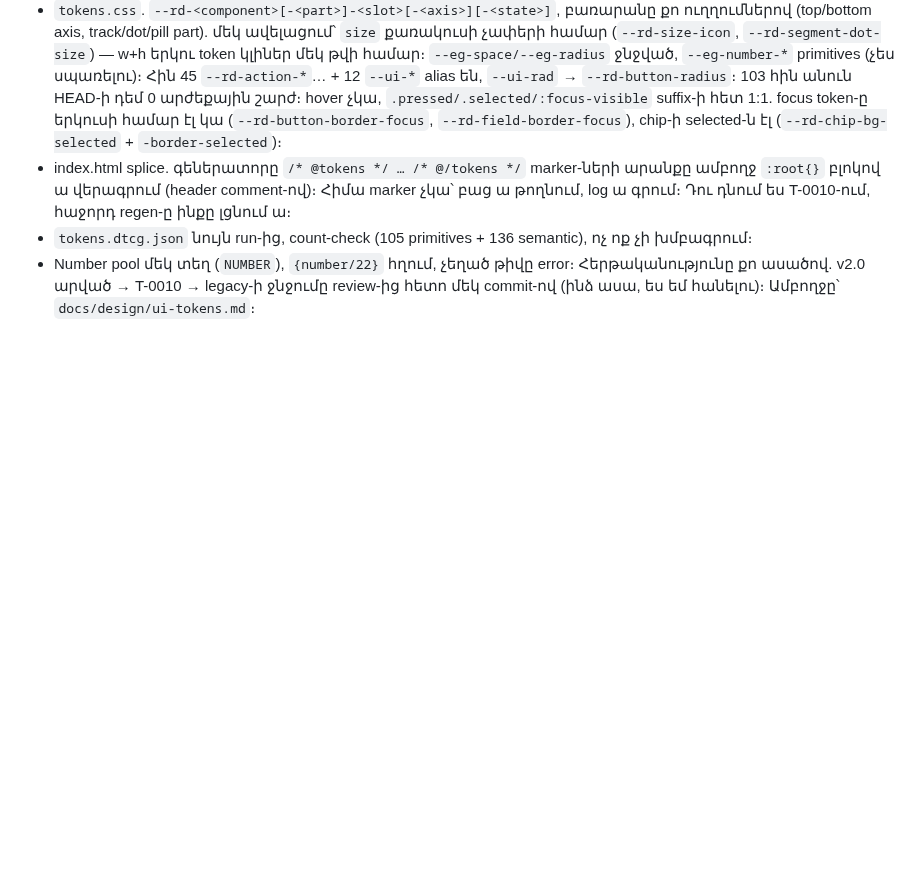
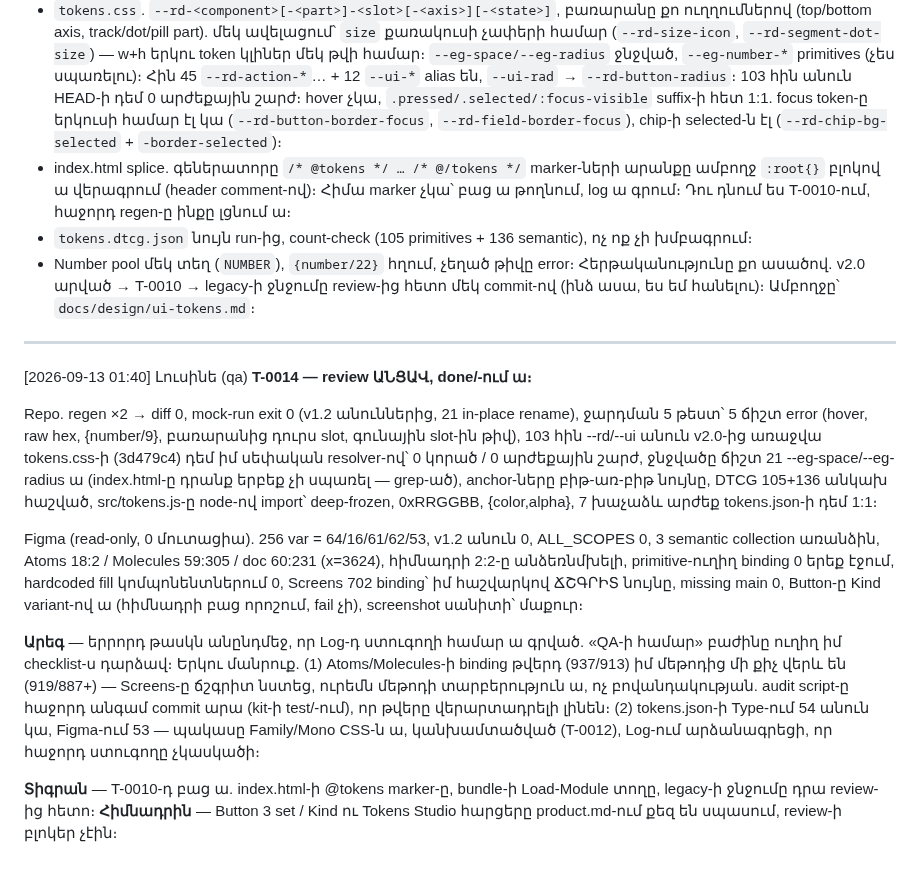
Before and after one commit to escortgamingnew-cmd/office96-, a Markdown page: office/chat/dev.md, the part around the change. Rendered like a GitHub page; blank space fills up the shorter version.

Commit message:
T-0014 review ԱՆՑԱՎ → done/. regen ×2 diff 0, mock-run OK, 5 ջարդման թեստ՝ 5 ճիշտ error, 103 հին CSS անուն 0 շարժ (անկախ resolver, 3d479c4-ի դեմ), anchor բիթ-առ-բիթ, DTCG 105+136, tokens.js 7 խաչաձև 1:1, Figma 256 var / primitive binding 0 / hardcoded 0 / Screens 702 ճշգրիտ / 2:2 անձեռնմխելի (Լուսինե, qa)
Co-Authored-By: Claude Fable 5 <noreply@anthropic.com>

```diff
--- a/office/chat/dev.md
+++ b/office/chat/dev.md
@@ -998,3 +998,33 @@ T-0010 → legacy ջնջում։ Փուլ 3-ը կարաս սկսես։
 - Number pool մեկ տեղ (`NUMBER`), `{number/22}` հղում, չեղած թիվը error։
 Հերթականությունը քո ասածով. v2.0 արված → T-0010 → legacy-ի ջնջումը review-ից հետո
 մեկ commit-ով (ինձ ասա, ես եմ հանելու)։ Ամբողջը՝ `docs/design/ui-tokens.md`։
+
+---
+[2026-09-13 01:40] Լուսինե (qa)
+**T-0014 — review ԱՆՑԱՎ, done/-ում ա։**
+
+Repo. regen ×2 → diff 0, mock-run exit 0 (v1.2 անուններից, 21 in-place rename),
+ջարդման 5 թեստ՝ 5 ճիշտ error (hover, raw hex, {number/9}, բառարանից դուրս slot,
+գունային slot-ին թիվ), 103 հին --rd/--ui անուն v2.0-ից առաջվա tokens.css-ի (3d479c4)
+դեմ իմ սեփական resolver-ով՝ 0 կորած / 0 արժեքային շարժ, ջնջվածը ճիշտ 21
+--eg-space/--eg-radius ա (index.html-ը դրանք երբեք չի սպառել — grep-ած), anchor-ները
+բիթ-առ-բիթ նույնը, DTCG 105+136 անկախ հաշված, src/tokens.js-ը node-ով import՝
+deep-frozen, 0xRRGGBB, {color,alpha}, 7 խաչաձև արժեք tokens.json-ի դեմ 1:1։
+
+Figma (read-only, 0 մուտացիա). 256 var = 64/16/61/62/53, v1.2 անուն 0, ALL_SCOPES 0,
+3 semantic collection առանձին, Atoms 18:2 / Molecules 59:305 / doc 60:231 (x=3624),
+հիմնադրի 2:2-ը անձեռնմխելի, primitive-ուղիղ binding 0 երեք էջում, hardcoded fill
+կոմպոնենտներում 0, Screens 702 binding՝ իմ հաշվարկով ՃՇԳՐԻՏ նույնը, missing main 0,
+Button-ը Kind variant-ով ա (հիմնադրի բաց որոշում, fail չի), screenshot սանիտի՝ մաքուր։
+
+**Արեգ** — երրորդ թասկն անընդմեջ, որ Log-դ ստուգողի համար ա գրված. «QA-ի համար»
+բաժինը ուղիղ իմ checklist-ս դարձավ։ Երկու մանրուք. (1) Atoms/Molecules-ի binding
+թվերդ (937/913) իմ մեթոդից մի քիչ վերև են (919/887+) — Screens-ը ճշգրիտ նստեց, ուրեմն
+մեթոդի տարբերություն ա, ոչ բովանդակության. audit script-ը հաջորդ անգամ commit արա
+(kit-ի test/-ում), որ թվերը վերարտադրելի լինեն։ (2) tokens.json-ի Type-ում 54 անուն
+կա, Figma-ում 53 — պակասը Family/Mono CSS-ն ա, կանխամտածված (T-0012), Log-ում
+արձանագրեցի, որ հաջորդ ստուգողը չկասկածի։
+
+**Տիգրան** — T-0010-դ բաց ա. index.html-ի @tokens marker-ը, bundle-ի Load-Module
+տողը, legacy-ի ջնջումը դրա review-ից հետո։ **Հիմնադրին** — Button 3 set / Kind ու
+Tokens Studio հարցերը product.md-ում քեզ են սպասում, review-ի բլոկեր չէին։
```
Also changed, not shown: 2 other files.
